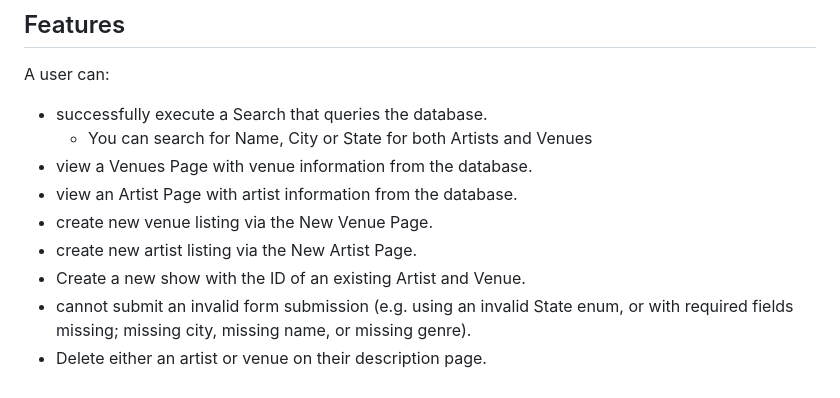
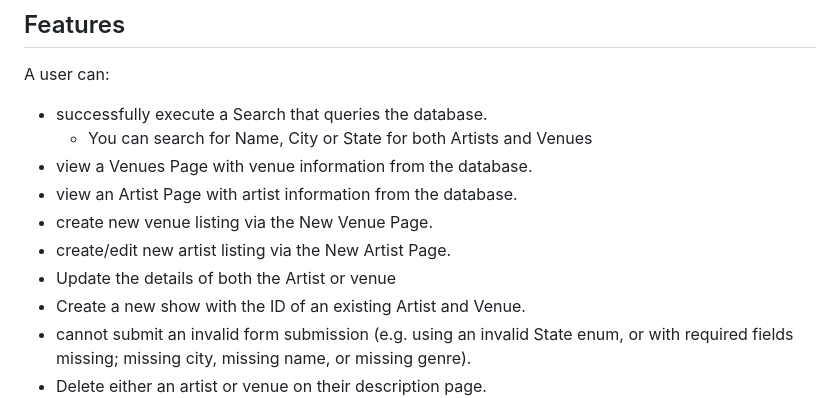
Before and after one commit to AyishaAlli/fyyur-app, a Markdown page: README.md, the part around the change. GitHub-like rendering.

```diff
--- a/README.md
+++ b/README.md
@@ -15,7 +15,8 @@ A user can:
 - view a Venues Page with venue information from the database.
 - view an Artist Page with artist information from the database.
 - create new venue listing via the New Venue Page.
-- create new artist listing via the New Artist Page.
+- create/edit new artist listing via the New Artist Page.
+- Update the details of both the Artist or venue
 - Create a new show with the ID of an existing Artist and Venue.
 - cannot submit an invalid form submission (e.g. using an invalid State enum, or with required fields missing; missing city, missing name, or missing genre).
 - Delete either an artist or venue on their description page.
```
